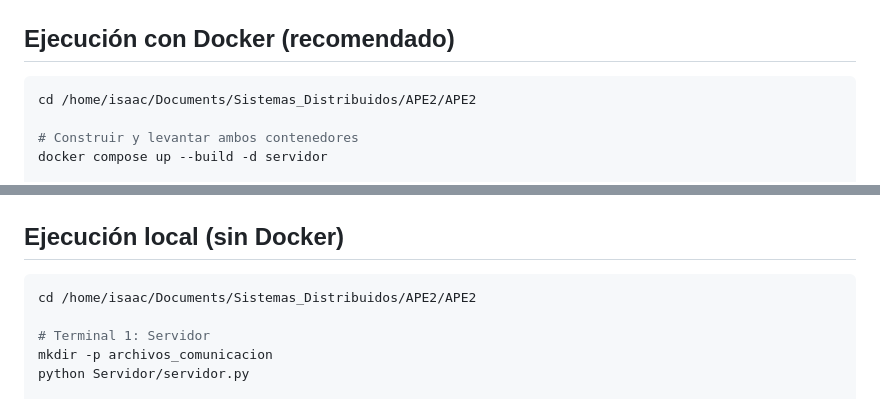
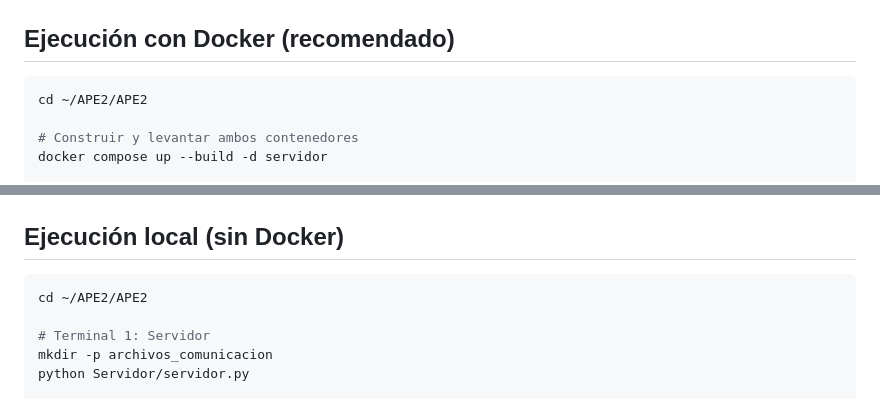
Before and after one commit to IsaacCartuche/Sistemas_Distribuidos, a Markdown page: APE2/APE2/README.md, 2 parts joined by grey strips. Drawn GitHub-style.

Commit message:
Correción Readme APE 2

````diff
--- a/APE2/APE2/README.md
+++ b/APE2/APE2/README.md
@@ -52,7 +52,7 @@ APE2/APE2/
 ## Ejecución con Docker (recomendado)
 
 ```bash
-cd /home/isaac/Documents/Sistemas_Distribuidos/APE2/APE2
+cd ~/APE2/APE2
 
 # Construir y levantar ambos contenedores
 docker compose up --build -d servidor
@@ -89,7 +89,7 @@ docker compose exec servidor cat /comunicacion/salida_servidor.txt
 ## Ejecución local (sin Docker)
 
 ```bash
-cd /home/isaac/Documents/Sistemas_Distribuidos/APE2/APE2
+cd ~/APE2/APE2
 
 # Terminal 1: Servidor
 mkdir -p archivos_comunicacion
````
